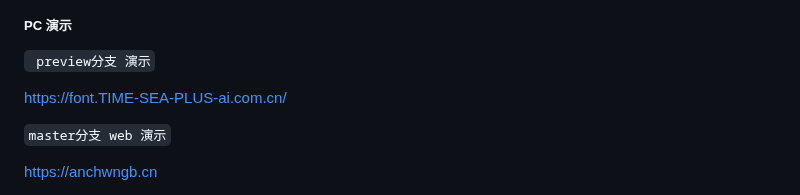
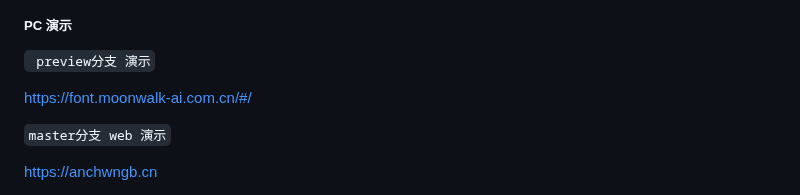
Before and after one commit to dulaiduwang003/TIME-SEA-chatgpt, a Markdown page: README.md, the part around the change. Drawn GitHub-style.

```diff
--- a/README.md
+++ b/README.md
@@ -57,7 +57,7 @@ web部署太简单了 跟着视频来就行
 ##### PC 演示
 ` preview分支 演示`
 
-https://font.TIME-SEA-PLUS-ai.com.cn/
+https://font.moonwalk-ai.com.cn/#/
 
 `master分支 web 演示`
 
```
